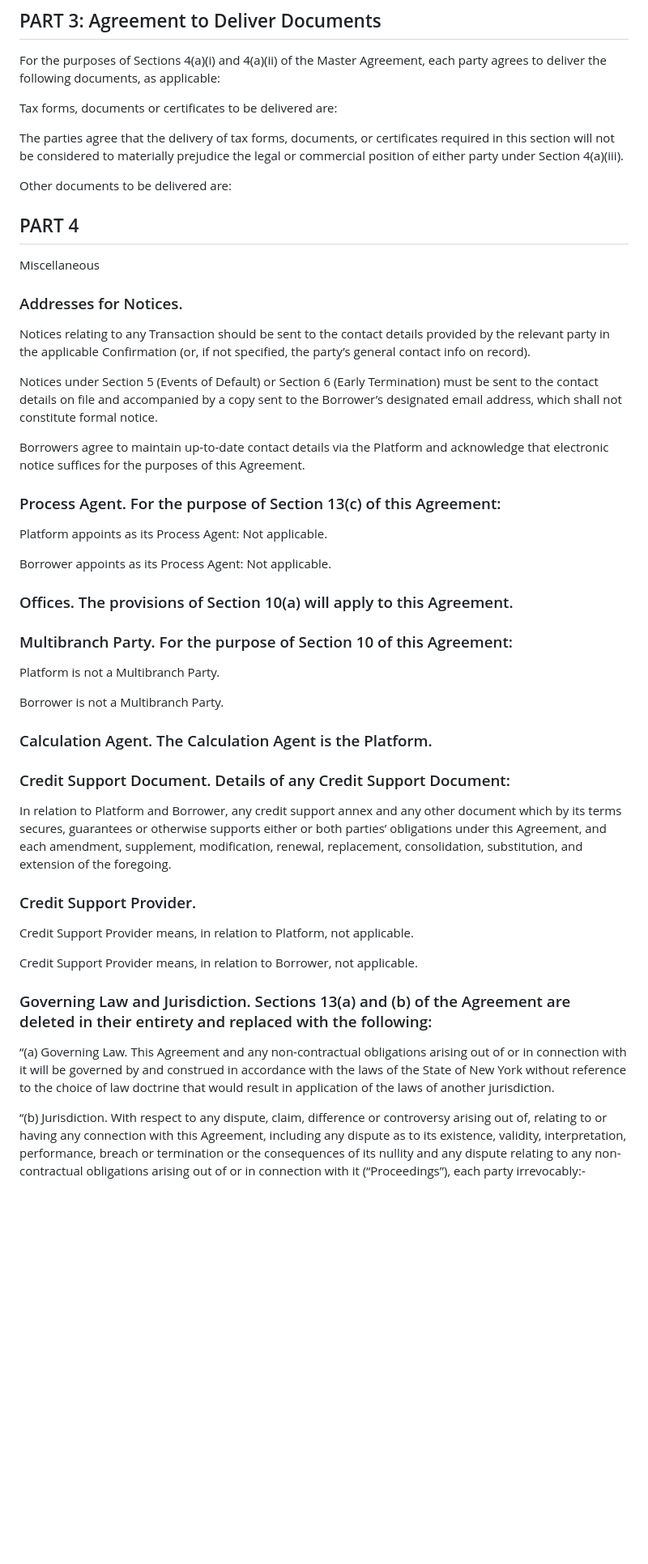
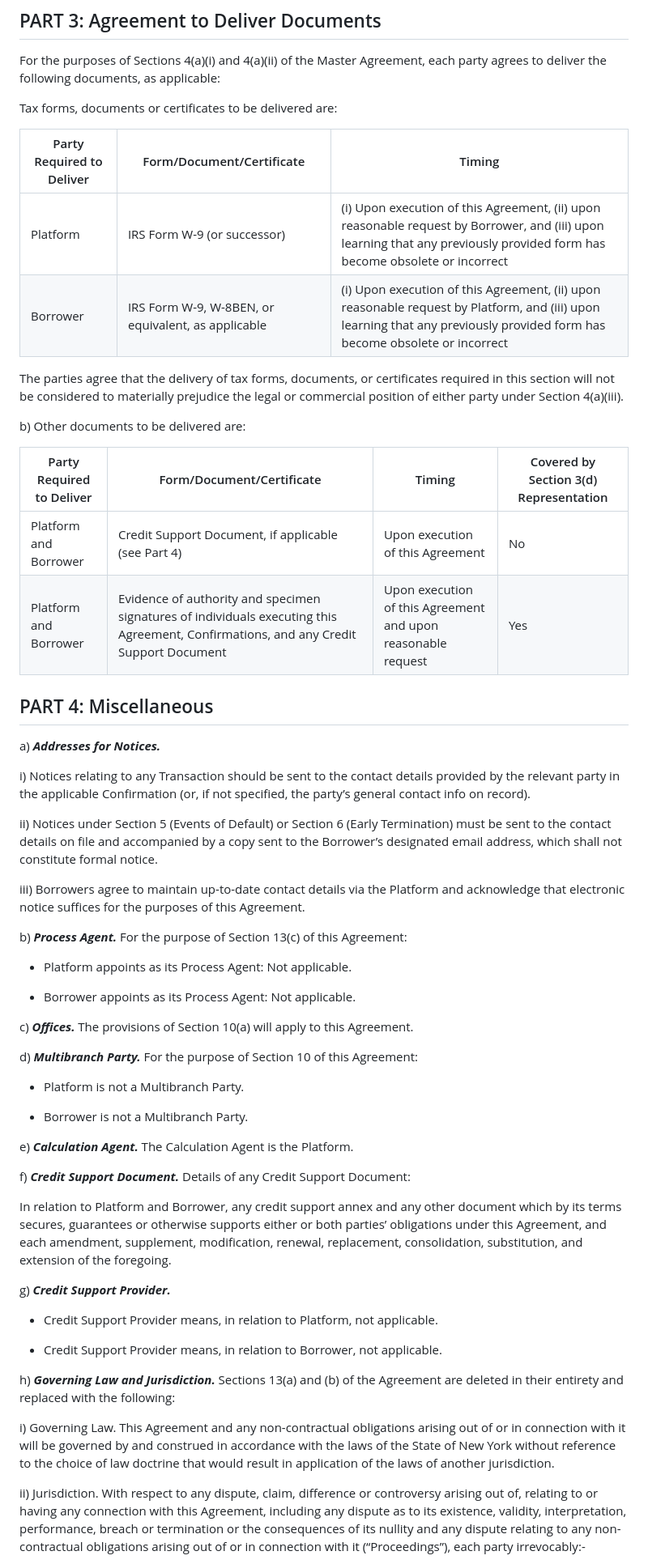
Before and after one commit to CollarNetworks/docs, a Markdown page: legal/isda/schedule.md, the part around the change printed below. Shown: that part at 81% size. GitHub-like rendering; blank space fills up the shorter version.

Commit message:
Update schedule.md
Formating updates

```diff
--- a/legal/isda/schedule.md
+++ b/legal/isda/schedule.md
@@ -62,51 +66,59 @@ For the purposes of Sections 4(a)(i) and 4(a)(ii) of the Master Agreement, each
 
 Tax forms, documents or certificates to be delivered are:
 
+| Party Required to Deliver | Form/Document/Certificate | Timing|
+| ------------------------- | ------------------------- | ------------ |
+| Platform | IRS Form W-9 (or successor) |(i) Upon execution of this Agreement, (ii) upon reasonable request by Borrower, and (iii) upon learning that any previously provided form has become obsolete or incorrect |
+| Borrower | IRS Form W-9, W-8BEN, or equivalent, as applicable | (i) Upon execution of this Agreement, (ii) upon reasonable request by Platform, and (iii) upon learning that any previously provided form has become obsolete or incorrect|
+
 The parties agree that the delivery of tax forms, documents, or certificates required in this section will not be considered to materially prejudice the legal or commercial position of either party under Section 4(a)(iii).
 
-Other documents to be delivered are:
+b) Other documents to be delivered are:
 
-## PART 4
+| Party Required to Deliver | Form/Document/Certificate | Timing | Covered by Section 3(d) Representation |
+| ------------------------- | ------------------------- | ------------ | ---------------------- |
+| Platform and Borrower | Credit Support Document, if applicable (see Part 4) |Upon execution of this Agreement | No |
+| Platform and Borrower | Evidence of authority and specimen signatures of individuals executing this Agreement, Confirmations, and any Credit Support Document | Upon execution of this Agreement and upon reasonable request | Yes |
 
-Miscellaneous
+## PART 4: Miscellaneous
 
-### Addresses for Notices.
+a) ***Addresses for Notices.***
 
-Notices relating to any Transaction should be sent to the contact details provided by the relevant party in the applicable Confirmation (or, if not specified, the party’s general contact info on record).
+  i) Notices relating to any Transaction should be sent to the contact details provided by the relevant party in the applicable Confirmation (or, if not specified, the party’s general contact info on record).
 
-Notices under Section 5 (Events of Default) or Section 6 (Early Termination) must be sent to the contact details on file and accompanied by a copy sent to the Borrower’s designated email address, which shall not constitute formal notice.
+  ii) Notices under Section 5 (Events of Default) or Section 6 (Early Termination) must be sent to the contact details on file and accompanied by a copy sent to the Borrower’s designated email address, which shall not constitute formal notice.
 
-Borrowers agree to maintain up-to-date contact details via the Platform and acknowledge that electronic notice suffices for the purposes of this Agreement.
+  iii) Borrowers agree to maintain up-to-date contact details via the Platform and acknowledge that electronic notice suffices for the purposes of this Agreement.
 
-### Process Agent.  For the purpose of Section 13(c) of this Agreement:
+b) ***Process Agent.***  For the purpose of Section 13(c) of this Agreement:
 
-Platform appoints as its Process Agent:	Not applicable.
+- Platform appoints as its Process Agent:	Not applicable.
 
-Borrower appoints as its Process Agent:	Not applicable.
+- Borrower appoints as its Process Agent:	Not applicable.
 
-### Offices.  The provisions of Section 10(a) will apply to this Agreement.
+c) ***Offices.***  The provisions of Section 10(a) will apply to this Agreement.
 
-### Multibranch Party.  For the purpose of Section 10 of this Agreement:
+d) ***Multibranch Party.***  For the purpose of Section 10 of this Agreement:
 
-Platform is not a Multibranch Party.
+- Platform is not a Multibranch Party.
 
-Borrower is not a Multibranch Party.
+- Borrower is not a Multibranch Party.
 
-### Calculation Agent.  The Calculation Agent is the Platform.
+e) ***Calculation Agent.***  The Calculation Agent is the Platform.
 
-### Credit Support Document.  Details of any Credit Support Document:
+f) ***Credit Support Document.***  Details of any Credit Support Document:
 
 In relation to Platform and Borrower, any credit support annex and any other document which by its terms secures, guarantees or otherwise supports either or both parties’ obligations under this Agreement, and each amendment, supplement, modification, renewal, replacement, consolidation, substitution, and extension of the foregoing.
 
-### Credit Support Provider.
+g) ***Credit Support Provider.***
 
-Credit Support Provider means, in relation to Platform, not applicable.
+- Credit Support Provider means, in relation to Platform, not applicable.
 
-Credit Support Provider means, in relation to Borrower, not applicable.
+- Credit Support Provider means, in relation to Borrower, not applicable.
 
-### Governing Law and Jurisdiction.  Sections 13(a) and (b) of the Agreement are deleted in their entirety and replaced with the following:
+h) ***Governing Law and Jurisdiction.***  Sections 13(a) and (b) of the Agreement are deleted in their entirety and replaced with the following:
 
-“(a)	Governing Law.  This Agreement and any non-contractual obligations arising out of or in connection with it will be governed by and construed in accordance with the laws of the State of New York without reference to the choice of law doctrine that would result in application of the laws of another jurisdiction.
+  i)	Governing Law.  This Agreement and any non-contractual obligations arising out of or in connection with it will be governed by and construed in accordance with the laws of the State of New York without reference to the choice of law doctrine that would result in application of the laws of another jurisdiction.
 
-“(b)	Jurisdiction. With respect to any dispute, claim, difference or controversy arising out of, relating to or having any connection with this Agreement, including any dispute as to its existence, validity, interpretation, performance, breach or termination or the consequences of its nullity and any dispute relating to any non-contractual obligations arising out of or in connection with it (“Proceedings”), each party irrevocably:-
+  ii)	Jurisdiction. With respect to any dispute, claim, difference or controversy arising out of, relating to or having any connection with this Agreement, including any dispute as to its existence, validity, interpretation, performance, breach or termination or the consequences of its nullity and any dispute relating to any non-contractual obligations arising out of or in connection with it (“Proceedings”), each party irrevocably:-
 
```
Also changed, not shown: other parts of legal/isda/schedule.md (+49 -47 lines).
